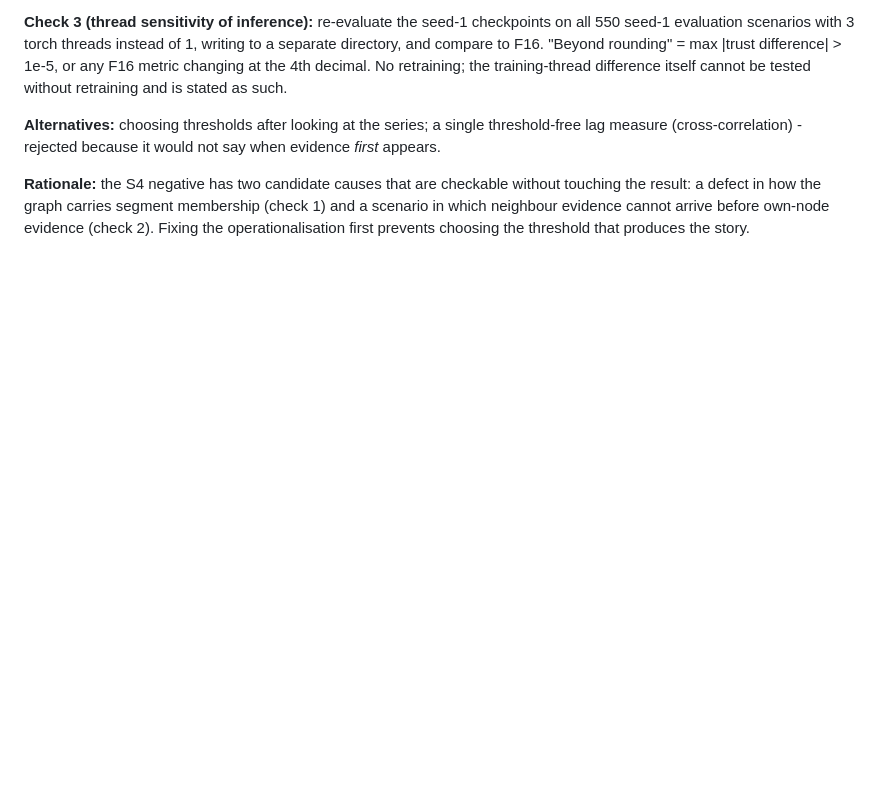
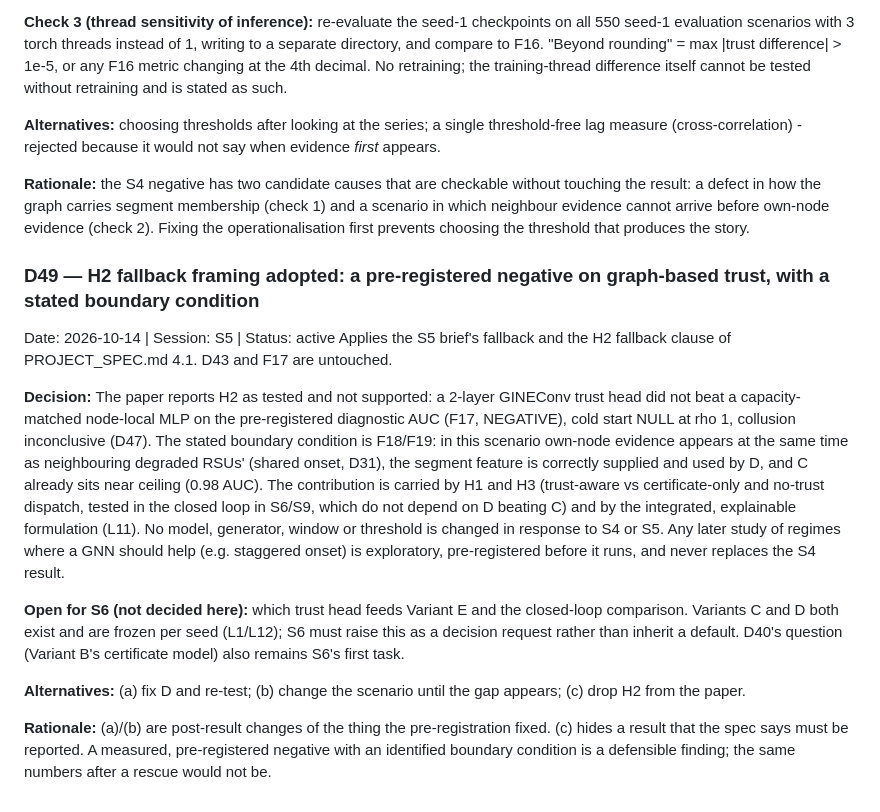
Before and after one commit to mucool-codes/TrustGraph, a Markdown page: DECISIONS.md, the part around the change. GitHub-like rendering; blank space fills up the shorter version.

```diff
--- a/DECISIONS.md
+++ b/DECISIONS.md
@@ -1246,3 +1246,27 @@ retraining; the training-thread difference itself cannot be tested without retra
 defect in how the graph carries segment membership (check 1) and a scenario in which neighbour evidence
 cannot arrive before own-node evidence (check 2). Fixing the operationalisation first prevents choosing
 the threshold that produces the story.
+
+### D49 — H2 fallback framing adopted: a pre-registered negative on graph-based trust, with a stated boundary condition
+Date: 2026-10-14 | Session: S5 | Status: active
+Applies the S5 brief's fallback and the H2 fallback clause of PROJECT_SPEC.md 4.1. D43 and F17 are untouched.
+
+**Decision:** The paper reports H2 as tested and not supported: a 2-layer GINEConv trust head did not beat a
+capacity-matched node-local MLP on the pre-registered diagnostic AUC (F17, NEGATIVE), cold start NULL at rho 1,
+collusion inconclusive (D47). The stated boundary condition is F18/F19: in this scenario own-node evidence
+appears at the same time as neighbouring degraded RSUs' (shared onset, D31), the segment feature is correctly
+supplied and used by D, and C already sits near ceiling (0.98 AUC). The contribution is carried by H1 and H3
+(trust-aware vs certificate-only and no-trust dispatch, tested in the closed loop in S6/S9, which do not
+depend on D beating C) and by the integrated, explainable formulation (L11). No model, generator, window or
+threshold is changed in response to S4 or S5. Any later study of regimes where a GNN should help (e.g. staggered
+onset) is exploratory, pre-registered before it runs, and never replaces the S4 result.
+
+**Open for S6 (not decided here):** which trust head feeds Variant E and the closed-loop comparison. Variants C and
+D both exist and are frozen per seed (L1/L12); S6 must raise this as a decision request rather than inherit a
+default. D40's question (Variant B's certificate model) also remains S6's first task.
+
+**Alternatives:** (a) fix D and re-test; (b) change the scenario until the gap appears; (c) drop H2 from the paper.
+
+**Rationale:** (a)/(b) are post-result changes of the thing the pre-registration fixed. (c) hides a result that
+the spec says must be reported. A measured, pre-registered negative with an identified boundary condition is a
+defensible finding; the same numbers after a rescue would not be.
```
Also changed, not shown: FINDINGS.md (+38 -0 lines).
